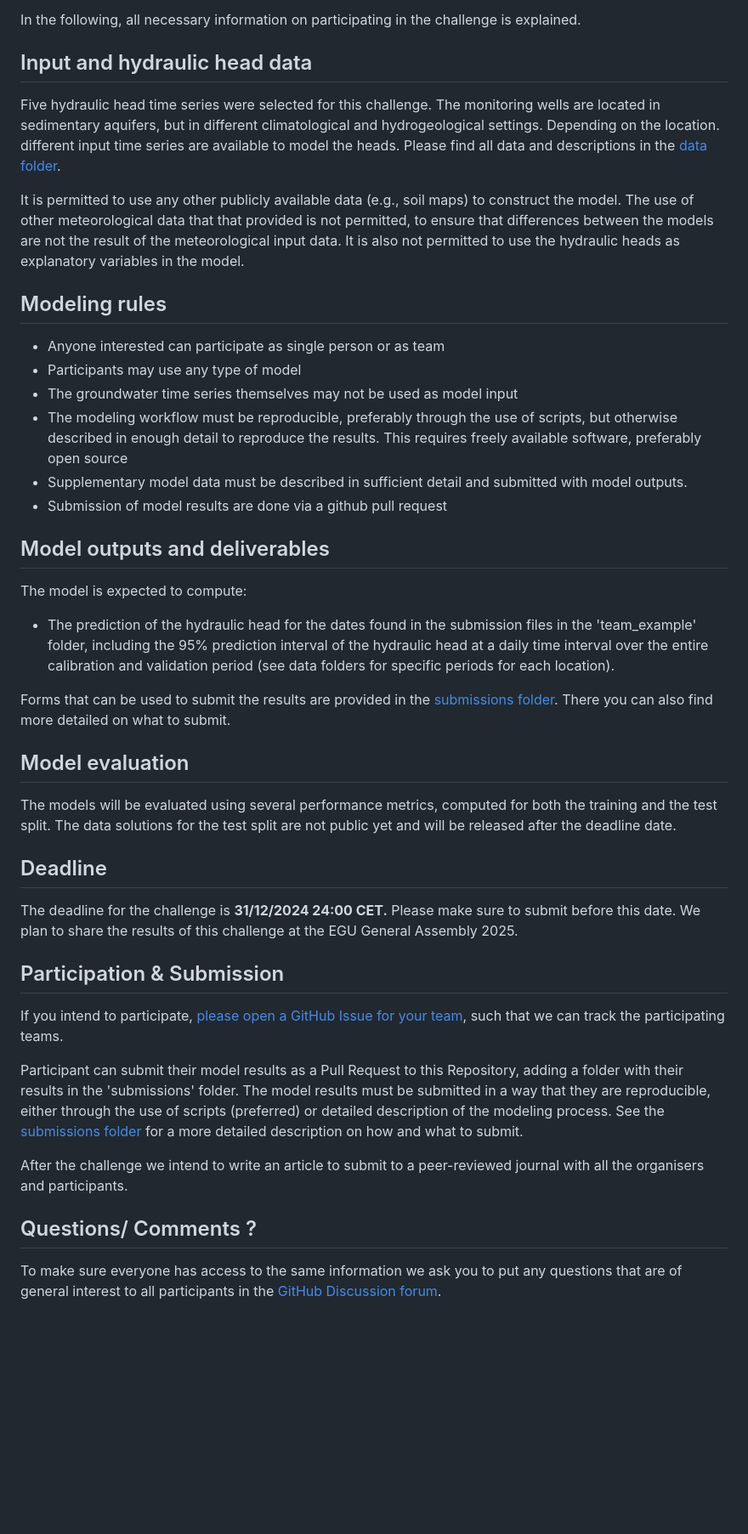
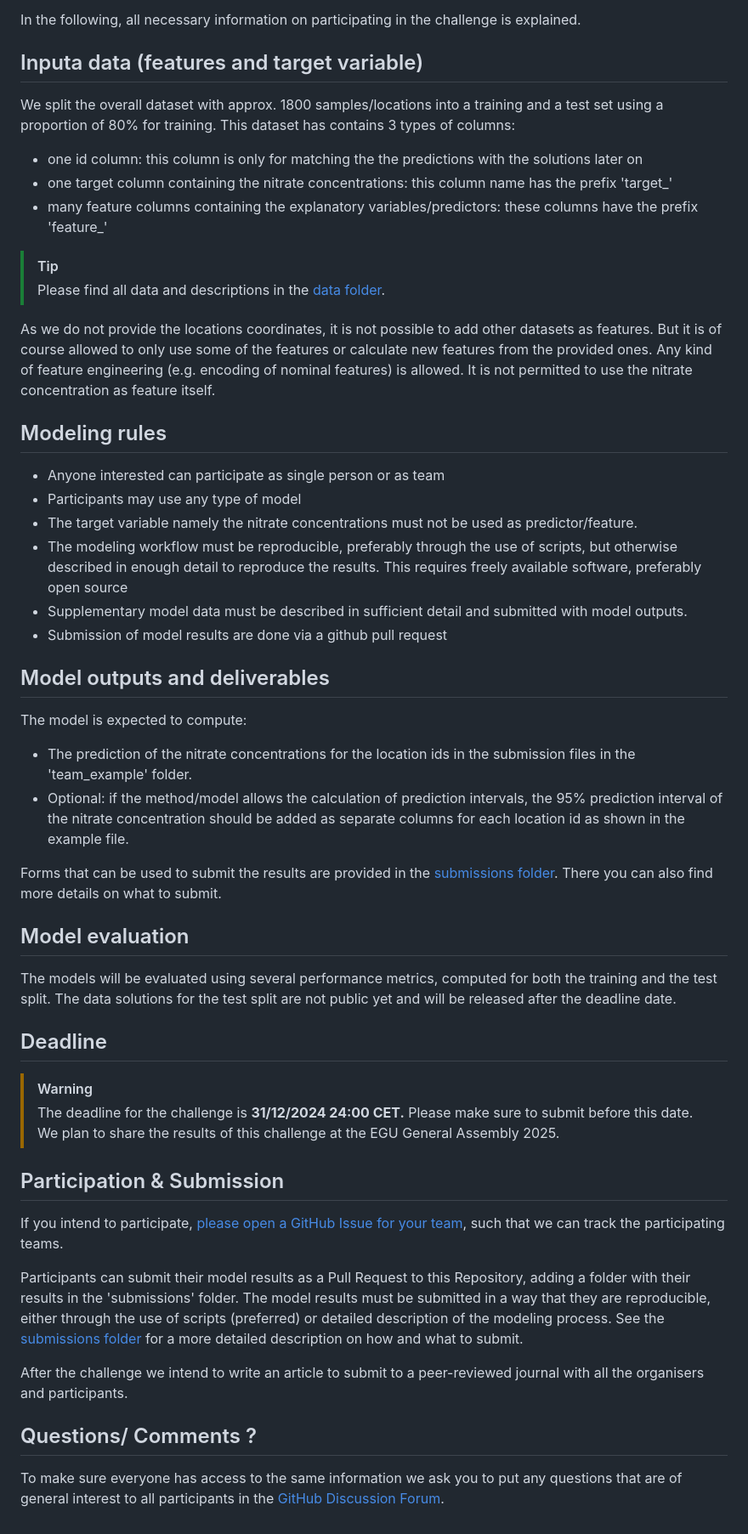
Before and after one commit to Groundwater-Spatial-Modeling-Challenge/challenge2024, a Markdown page: README.md, the part around the change. Shown: that part at 85% size. GitHub-like rendering; blank space fills up the shorter version.

```diff
--- a/README.md
+++ b/README.md
@@ -32,22 +32,25 @@ In order to get a tiny bit closer to these goals, this challenge is about modeli
 In the following, all necessary information on participating in the challenge is explained.
 
 
-## Input and hydraulic head data
+## Inputa data (features and target variable)
 
-Five hydraulic head time series were selected for this challenge. The monitoring wells are located in sedimentary
-aquifers, but in different climatological and hydrogeological settings. Depending on the location. different input
-time series are available to model the heads. Please find all data and descriptions in the [data folder](https://github.com/gwmodeling/challenge/tree/main/data).
+We split the overall dataset with approx. 1800 samples/locations into a training and a test set using a proportion of 80% for training.
+This dataset has contains 3 types of columns:
 
-It is permitted to use any other publicly available data (e.g., soil maps) to construct the model. The use of other
-meteorological data that that provided is not permitted, to ensure that differences between the models are not the
-result of the meteorological input data. It is also not permitted to use the hydraulic heads as explanatory
-variables in the model.
+- one id column: this column is only for matching the the predictions with the solutions later on
+- one target column containing the nitrate concentrations: this column name has the prefix 'target_'
+- many feature columns containing the explanatory variables/predictors: these columns have the prefix 'feature_'
+
+> [!TIP]
+> Please find all data and descriptions in the [data folder](https://github.com/gwmodeling/challenge/tree/main/data).
+
+As we do not provide the locations coordinates, it is not possible to add other datasets as features. But it is of course allowed to only use some of the features or calculate new features from the provided ones. Any kind of feature engineering (e.g. encoding of nominal features) is allowed. It is not permitted to use the nitrate concentration as feature itself.
 
 ## Modeling rules
 
 - Anyone interested can participate as single person or as team
 - Participants may use any type of model
-- The groundwater time series themselves may not be used as model input
+- The target variable namely the nitrate concentrations must not be used as predictor/feature.
 - The modeling workflow must be reproducible, preferably through the use of scripts, but otherwise described in
   enough detail to reproduce the results. This requires freely available software, preferably open source
 - Supplementary model data must be described in sufficient detail and submitted with model outputs.
@@ -57,12 +60,11 @@ variables in the model.
 
 The model is expected to compute:
 
--	The prediction of the hydraulic head for the dates found in the submission files in the  'team_example' folder,
-    including the 95% prediction interval of the hydraulic head at a daily time interval over the entire
-     calibration and validation period (see data folders for specific periods for each location).
+-	The prediction of the nitrate concentrations for the location ids in the submission files in the  'team_example' folder.
+- Optional: if the method/model allows the calculation of prediction intervals, the 95% prediction interval of the nitrate concentration should be added as separate columns for each location id as shown in the example file.
 
 Forms that can be used to submit the results are provided in the [submissions folder](https://github.com/gwmodeling/challenge/tree/main/submissions).
-There you can also find more detailed on what to submit.
+There you can also find more details on what to submit.
 
 ## Model evaluation
 
@@ -72,12 +74,13 @@ released after the deadline date.
 
 ## Deadline
 
-The deadline for the challenge is **31/12/2024 24:00 CET.** Please make sure to submit before this date. We plan to share the results of this challenge at the EGU General Assembly 2025.
+> [!WARNING]
+> The deadline for the challenge is **31/12/2024 24:00 CET.** Please make sure to submit before this date. We plan to share the results of this challenge at the EGU General Assembly 2025.
 
 ## Participation & Submission
 If you intend to participate, [please open a GitHub Issue for your team](https://github.com/Groundwater-Spatial-Modeling-Challenge/challenge2024/issues), such that we can track the participating teams.
 
-Participant can submit their model results as a Pull Request to this Repository, adding a folder with their results
+Participants can submit their model results as a Pull Request to this Repository, adding a folder with their results
 in the 'submissions' folder. The model results must be submitted in a way that they are reproducible, either through
 the use of scripts (preferred) or detailed description of the modeling process. See the [submissions folder](https://github.com/gwmodeling/challenge/tree/main/submissions) for a more detailed description on how and what to submit.
 
@@ -86,4 +89,4 @@ After the challenge we intend to write an article to submit to a peer-reviewed j
 ## Questions/ Comments ?
 
 To make sure everyone has access to the same information we ask you to put any questions that are of general
-interest to all participants in the [GitHub Discussion forum](https://github.com/Groundwater-Spatial-Modeling-Challenge/challenge2024/discussions).
+interest to all participants in the [GitHub Discussion Forum](https://github.com/Groundwater-Spatial-Modeling-Challenge/challenge2024/discussions).
```
